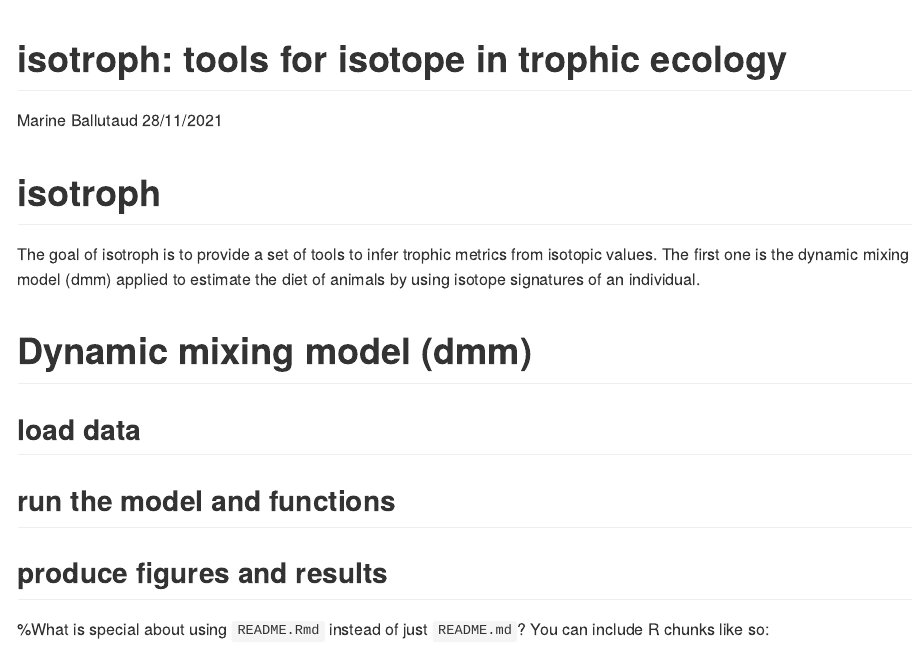
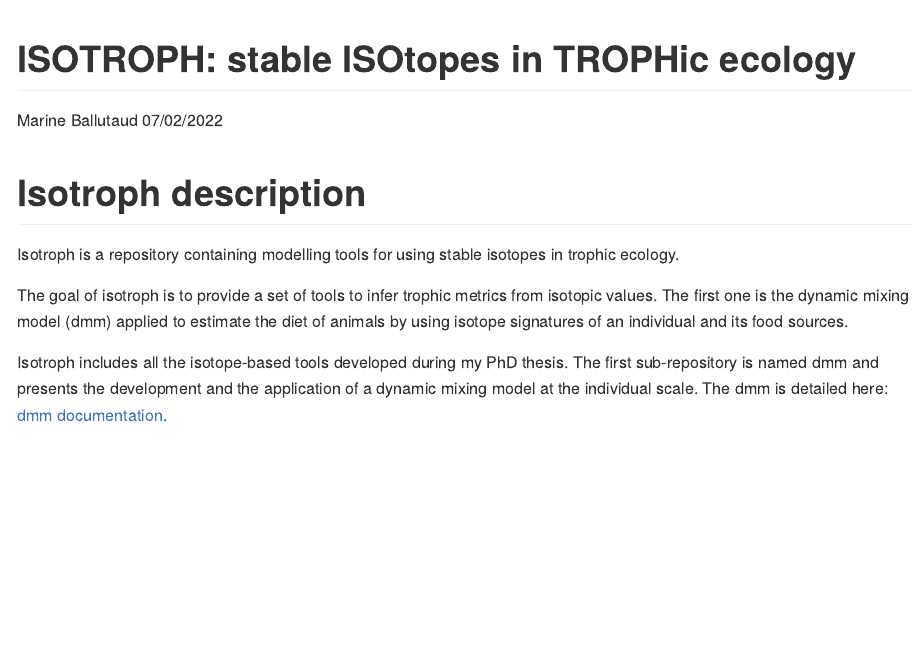
Before and after one commit to mballutaud/isotroph, an R Markdown document (README.Rmd): the page in a window 1100 px wide, from its top. The pictures show the output file README.md that the author committed with the source, drawn offline in the style of GitHub.

Commit message:
:open_file_folder: update of the main description

````diff
--- a/README.Rmd
+++ b/README.Rmd
@@ -1,7 +1,7 @@
 ---
-title: "isotroph: tools for isotope in trophic ecology"
+title: "ISOTROPH: stable ISOtopes in TROPHic ecology"
 author: "Marine Ballutaud"
-date: "28/11/2021"
+date: "07/02/2022"
 output: github_document
 ---
 
@@ -13,19 +13,14 @@ knitr::opts_chunk$set(
   comment = "#>"
 )
 ```
+<!-- badges: start -->
 
-# isotroph
-
-<!-- badges: start -->
-<!-- badges: end -->
+# Isotroph description
+Isotroph is a repository containing modelling tools for using stable isotopes in trophic ecology.
 
 The goal of isotroph is to provide a set of tools to infer trophic metrics from isotopic values.
-The first one is the dynamic mixing model (dmm) applied to estimate the diet of animals by using isotope signatures of an individual.
+The first one is the dynamic mixing model (dmm) applied to estimate the diet of animals by using isotope signatures of an individual and its food sources.
 
-# Dynamic mixing model (dmm)
-## load data
-## run the model and functions
-## produce figures and results
 
-%What is special about using `README.Rmd` instead of just `README.md`? You can include R chunks like so:
+Isotroph includes all the isotope-based tools developed during my PhD thesis. The first sub-repository is named dmm and presents the development and the application of a dynamic mixing model at the individual scale. The dmm is detailed here: [dmm documentation](isotroph/dmm/dmm-readme.html).
 
````
Also changed, not shown: README.md, README.Rmd (14 more changed lines).
